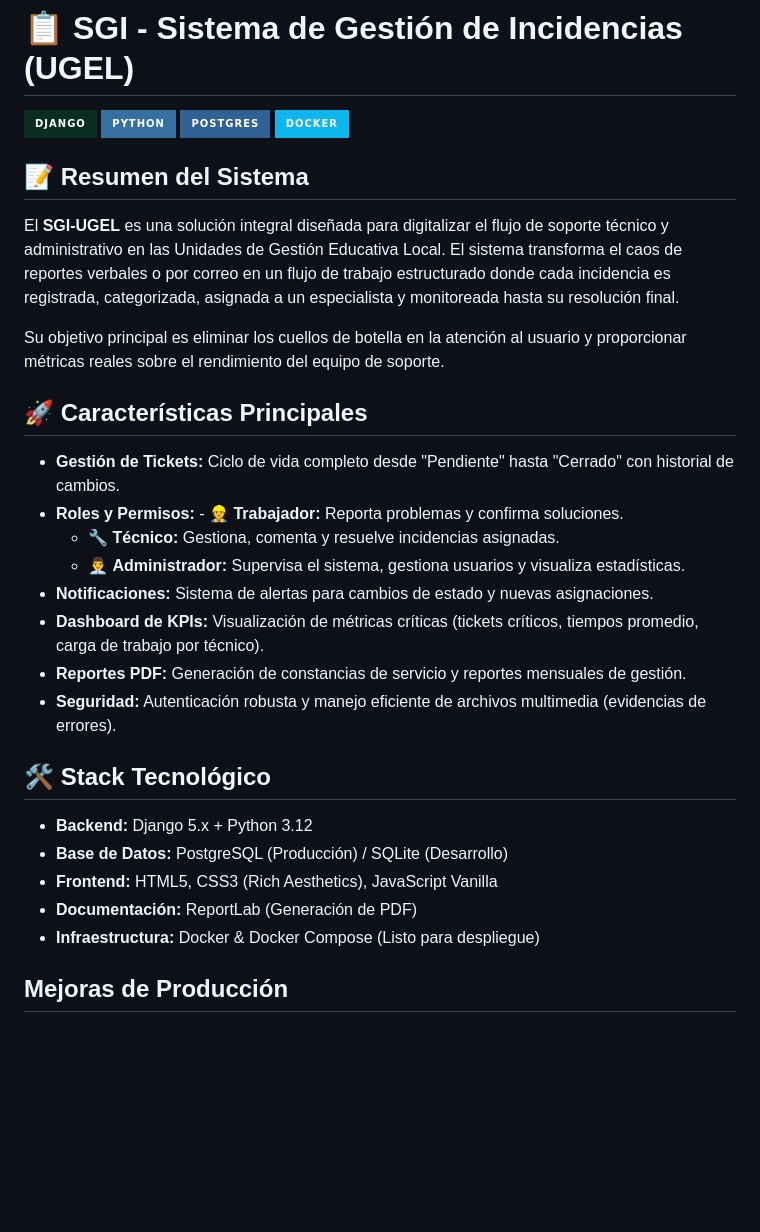
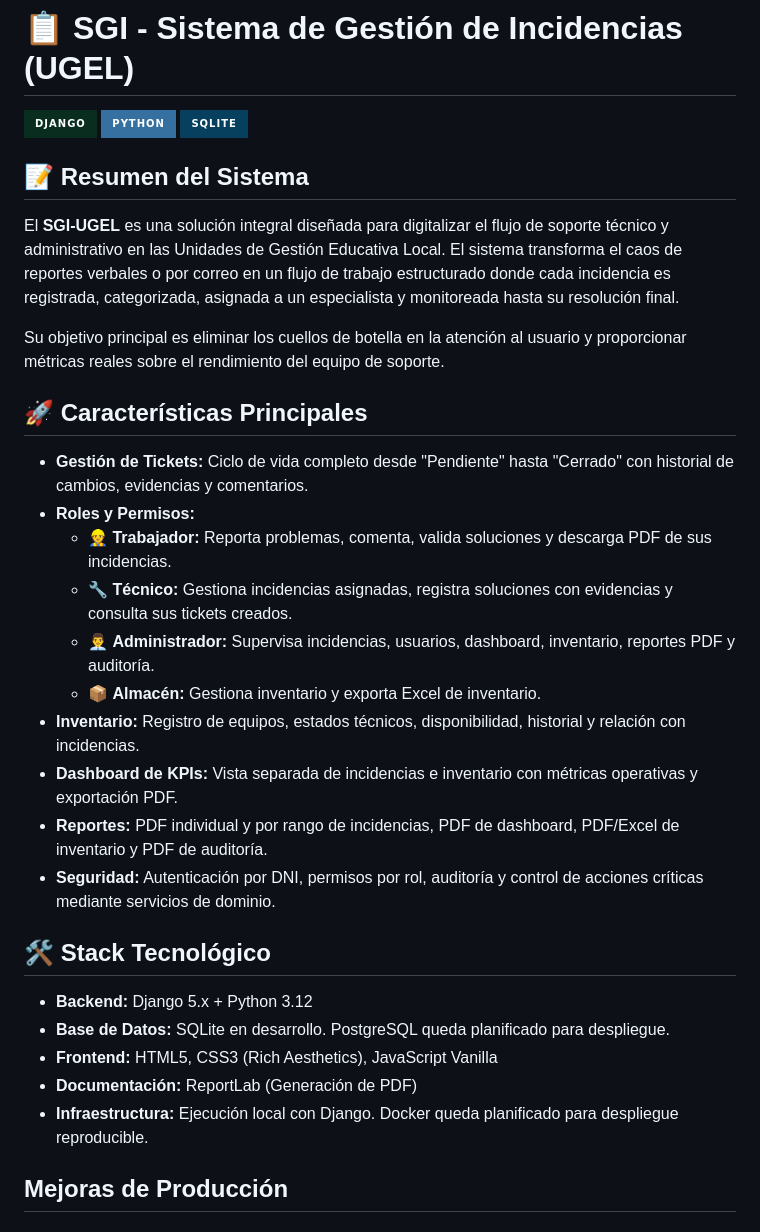
Before and after one commit to Stigh-creator/sgi-ugel-django, a Markdown page: README.md, the part around the change. GitHub-like rendering; badges without logos; blank space fills up the shorter version.

```diff
--- a/README.md
+++ b/README.md
@@ -2,8 +2,7 @@
 
 ![Django](https://img.shields.io/badge/django-%23092E20.svg?style=for-the-badge&logo=django&logoColor=white)
 ![Python](https://img.shields.io/badge/python-3670A0?style=for-the-badge&logo=python&logoColor=ffdd54)
-![PostgreSQL](https://img.shields.io/badge/postgres-%23316192.svg?style=for-the-badge&logo=postgresql&logoColor=white)
-![Docker](https://img.shields.io/badge/docker-%230db7ed.svg?style=for-the-badge&logo=docker&logoColor=white)
+![SQLite](https://img.shields.io/badge/sqlite-%2307405e.svg?style=for-the-badge&logo=sqlite&logoColor=white)
 
 ## 📝 Resumen del Sistema
 El **SGI-UGEL** es una solución integral diseñada para digitalizar el flujo de soporte técnico y administrativo en las Unidades de Gestión Educativa Local. El sistema transforma el caos de reportes verbales o por correo en un flujo de trabajo estructurado donde cada incidencia es registrada, categorizada, asignada a un especialista y monitoreada hasta su resolución final.
@@ -12,22 +11,24 @@ Su objetivo principal es eliminar los cuellos de botella en la atención al usua
 
 ## 🚀 Características Principales
 
-- **Gestión de Tickets:** Ciclo de vida completo desde "Pendiente" hasta "Cerrado" con historial de cambios.
-- **Roles y Permisos:** - 👷 **Trabajador:** Reporta problemas y confirma soluciones.
-  - 🔧 **Técnico:** Gestiona, comenta y resuelve incidencias asignadas.
-  - 👨‍💼 **Administrador:** Supervisa el sistema, gestiona usuarios y visualiza estadísticas.
-- **Notificaciones:** Sistema de alertas para cambios de estado y nuevas asignaciones.
-- **Dashboard de KPIs:** Visualización de métricas críticas (tickets críticos, tiempos promedio, carga de trabajo por técnico).
-- **Reportes PDF:** Generación de constancias de servicio y reportes mensuales de gestión.
-- **Seguridad:** Autenticación robusta y manejo eficiente de archivos multimedia (evidencias de errores).
+- **Gestión de Tickets:** Ciclo de vida completo desde "Pendiente" hasta "Cerrado" con historial de cambios, evidencias y comentarios.
+- **Roles y Permisos:**
+  - 👷 **Trabajador:** Reporta problemas, comenta, valida soluciones y descarga PDF de sus incidencias.
+  - 🔧 **Técnico:** Gestiona incidencias asignadas, registra soluciones con evidencias y consulta sus tickets creados.
+  - 👨‍💼 **Administrador:** Supervisa incidencias, usuarios, dashboard, inventario, reportes PDF y auditoría.
+  - 📦 **Almacén:** Gestiona inventario y exporta Excel de inventario.
+- **Inventario:** Registro de equipos, estados técnicos, disponibilidad, historial y relación con incidencias.
+- **Dashboard de KPIs:** Vista separada de incidencias e inventario con métricas operativas y exportación PDF.
+- **Reportes:** PDF individual y por rango de incidencias, PDF de dashboard, PDF/Excel de inventario y PDF de auditoría.
+- **Seguridad:** Autenticación por DNI, permisos por rol, auditoría y control de acciones críticas mediante servicios de dominio.
 
 ## 🛠️ Stack Tecnológico
 
 - **Backend:** Django 5.x + Python 3.12
-- **Base de Datos:** PostgreSQL (Producción) / SQLite (Desarrollo)
+- **Base de Datos:** SQLite en desarrollo. PostgreSQL queda planificado para despliegue.
 - **Frontend:** HTML5, CSS3 (Rich Aesthetics), JavaScript Vanilla
 - **Documentación:** ReportLab (Generación de PDF)
-- **Infraestructura:** Docker & Docker Compose (Listo para despliegue)
+- **Infraestructura:** Ejecución local con Django. Docker queda planificado para despliegue reproducible.
 
 ## Mejoras de Producción
 
```
Also changed, not shown: CONTEXTO_PROYECTO.md (+35 -10 lines).
